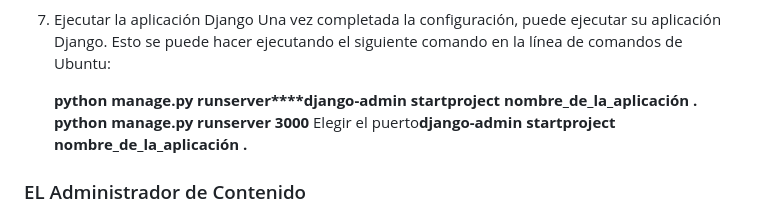
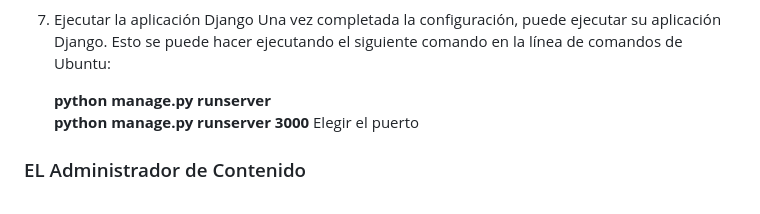
Before and after one commit to kaiserkey/Django, a Markdown page: README.md, the part around the change. GitHub-like rendering.

```diff
--- a/README.md
+++ b/README.md
@@ -86,9 +86,9 @@ Django se utiliza para crear y desarrollar aplicaciones tales como blogs, sitios
 7. Ejecutar la aplicación Django
    Una vez completada la configuración, puede ejecutar su aplicación Django. Esto se puede hacer ejecutando el siguiente comando en la línea de comandos de Ubuntu:
 
-   **python manage.py runserver****django-admin startproject nombre_de_la_aplicación .**<br>
+   **python manage.py runserver**<br>
    **python manage.py runserver 3000**
-   Elegir el puerto**django-admin startproject nombre_de_la_aplicación .**<br>
+   Elegir el puerto<br>
 
 ### EL Administrador de Contenido
 El admin de Django es una herramienta de administración de contenido que proporciona una interfaz de usuario web para administrar aplicaciones, bases de datos y contenidos. El admin de Django le permite al usuario realizar tareas tales como crear y modificar objetos, administrar usuarios, trabajar con contenido multimedia, gestionar datos, etc. El admin de Django es una de las características más populares de la plataforma y le permite a los usuarios administrar y controlar contenidos web de una manera mucho más eficiente.
```
